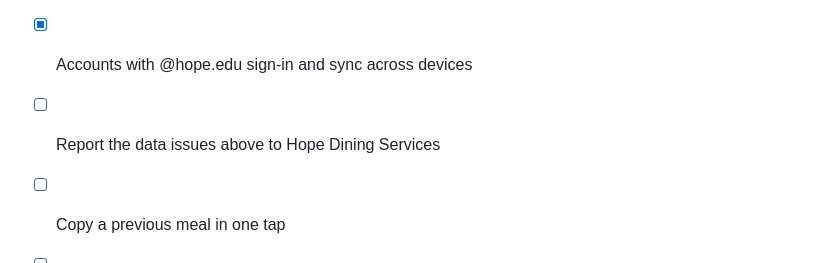
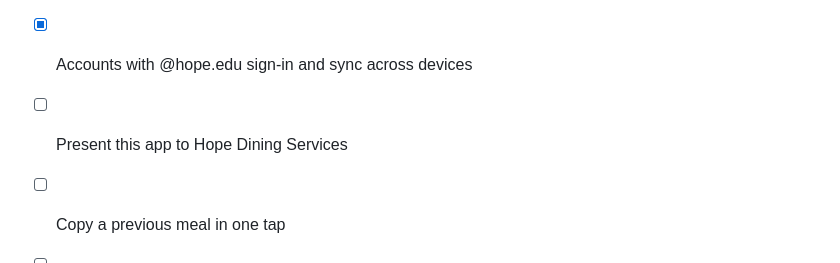
Before and after one commit to nbuist/phelps-tracker, a Markdown page: README.md, the part around the change. Rendered like a GitHub page.

Commit message:
README: roadmap item to present the app to Hope Dining Services

```diff
--- a/README.md
+++ b/README.md
@@ -83,6 +83,6 @@ traffic to their servers stays minimal.
 - [x] Hosted on GitHub Pages, installable on phones, works offline
 - [x] Daily automatic menu sync
 - [x] Accounts with @hope.edu sign-in and sync across devices
-- [ ] Report the data issues above to Hope Dining Services
+- [ ] Present this app to Hope Dining Services
 - [ ] Copy a previous meal in one tap
 - [ ] Allergen and diet filters on the Phelps menu
```
